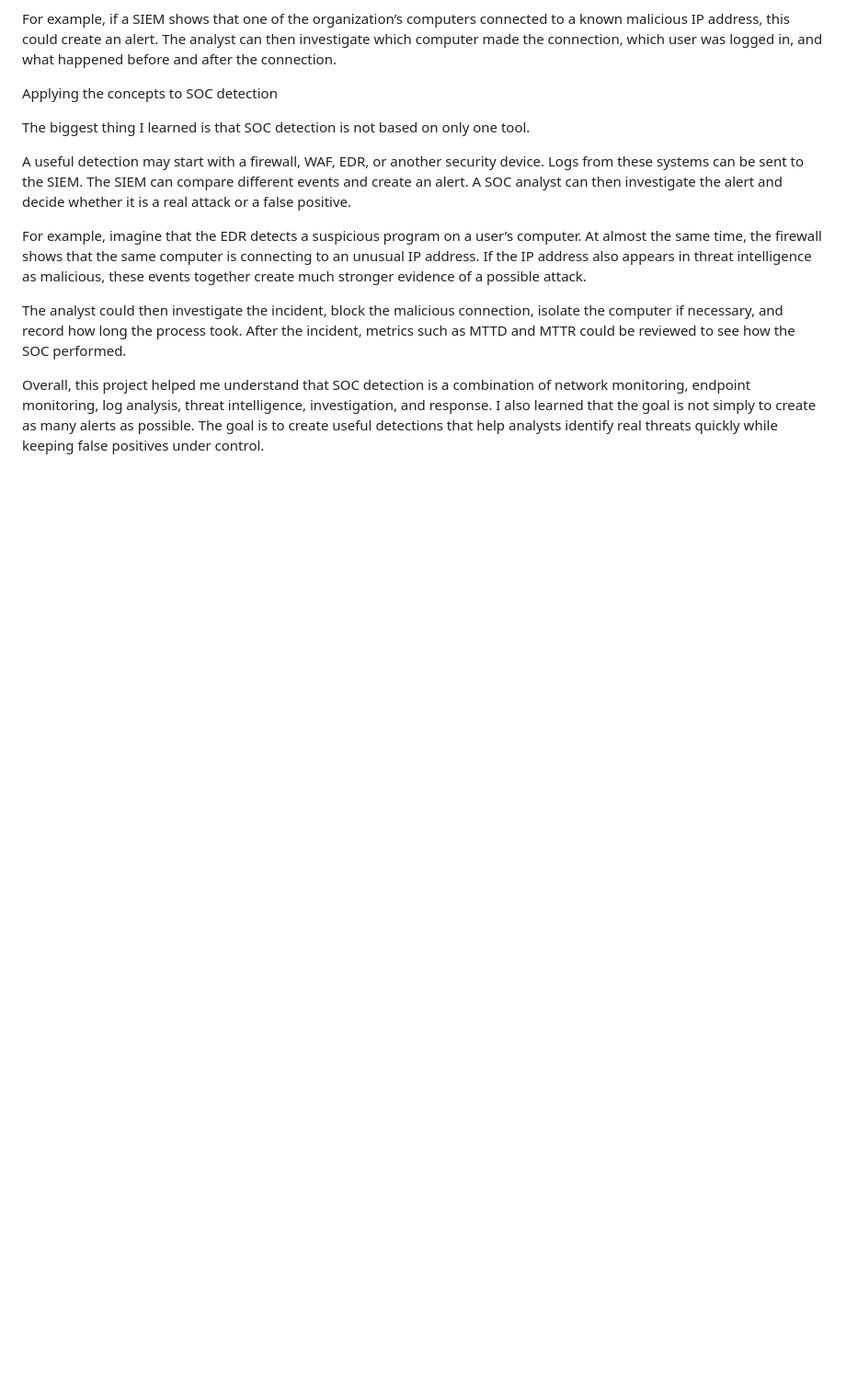
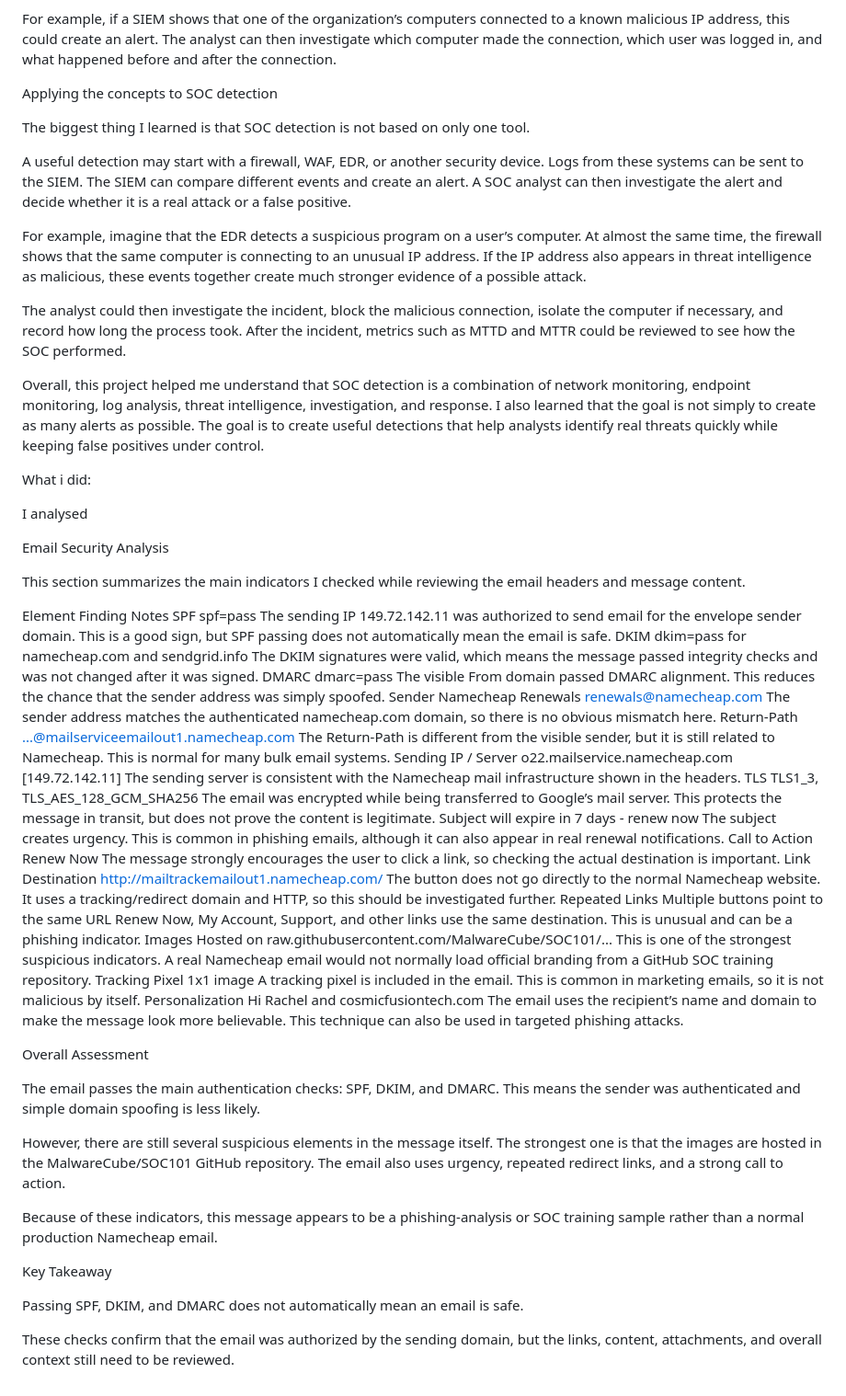
Before and after one commit to WebProgremmer1/Home-SOC-Threat-Detection-System, a Markdown page: README.md, the part around the change. Shown at 92% size. GitHub-like rendering; blank space fills up the shorter version.

```diff
--- a/README.md
+++ b/README.md
@@ -60,3 +60,45 @@ For example, imagine that the EDR detects a suspicious program on a user’s com
 The analyst could then investigate the incident, block the malicious connection, isolate the computer if necessary, and record how long the process took. After the incident, metrics such as MTTD and MTTR could be reviewed to see how the SOC performed.
 
 Overall, this project helped me understand that SOC detection is a combination of network monitoring, endpoint monitoring, log analysis, threat intelligence, investigation, and response. I also learned that the goal is not simply to create as many alerts as possible. The goal is to create useful detections that help analysts identify real threats quickly while keeping false positives under control.
+
+
+
+
+
+What i did:
+
+I analysed
+
+Email Security Analysis
+
+This section summarizes the main indicators I checked while reviewing the email headers and message content.
+
+Element	Finding	Notes
+SPF	spf=pass	The sending IP 149.72.142.11 was authorized to send email for the envelope sender domain. This is a good sign, but SPF passing does not automatically mean the email is safe.
+DKIM	dkim=pass for namecheap.com and sendgrid.info	The DKIM signatures were valid, which means the message passed integrity checks and was not changed after it was signed.
+DMARC	dmarc=pass	The visible From domain passed DMARC alignment. This reduces the chance that the sender address was simply spoofed.
+Sender	Namecheap Renewals <renewals@namecheap.com>	The sender address matches the authenticated namecheap.com domain, so there is no obvious mismatch here.
+Return-Path	...@mailserviceemailout1.namecheap.com	The Return-Path is different from the visible sender, but it is still related to Namecheap. This is normal for many bulk email systems.
+Sending IP / Server	o22.mailservice.namecheap.com [149.72.142.11]	The sending server is consistent with the Namecheap mail infrastructure shown in the headers.
+TLS	TLS1_3, TLS_AES_128_GCM_SHA256	The email was encrypted while being transferred to Google’s mail server. This protects the message in transit, but does not prove the content is legitimate.
+Subject	will expire in 7 days - renew now	The subject creates urgency. This is common in phishing emails, although it can also appear in real renewal notifications.
+Call to Action	Renew Now	The message strongly encourages the user to click a link, so checking the actual destination is important.
+Link Destination	http://mailtrackemailout1.namecheap.com/	The button does not go directly to the normal Namecheap website. It uses a tracking/redirect domain and HTTP, so this should be investigated further.
+Repeated Links	Multiple buttons point to the same URL	Renew Now, My Account, Support, and other links use the same destination. This is unusual and can be a phishing indicator.
+Images	Hosted on raw.githubusercontent.com/MalwareCube/SOC101/...	This is one of the strongest suspicious indicators. A real Namecheap email would not normally load official branding from a GitHub SOC training repository.
+Tracking Pixel	1x1 image	A tracking pixel is included in the email. This is common in marketing emails, so it is not malicious by itself.
+Personalization	Hi Rachel and cosmicfusiontech.com	The email uses the recipient’s name and domain to make the message look more believable. This technique can also be used in targeted phishing attacks.
+
+Overall Assessment
+
+The email passes the main authentication checks: SPF, DKIM, and DMARC. This means the sender was authenticated and simple domain spoofing is less likely.
+
+However, there are still several suspicious elements in the message itself. The strongest one is that the images are hosted in the MalwareCube/SOC101 GitHub repository. The email also uses urgency, repeated redirect links, and a strong call to action.
+
+Because of these indicators, this message appears to be a phishing-analysis or SOC training sample rather than a normal production Namecheap email.
+
+Key Takeaway
+
+Passing SPF, DKIM, and DMARC does not automatically mean an email is safe.
+
+These checks confirm that the email was authorized by the sending domain, but the links, content, attachments, and overall context still need to be reviewed.
```
